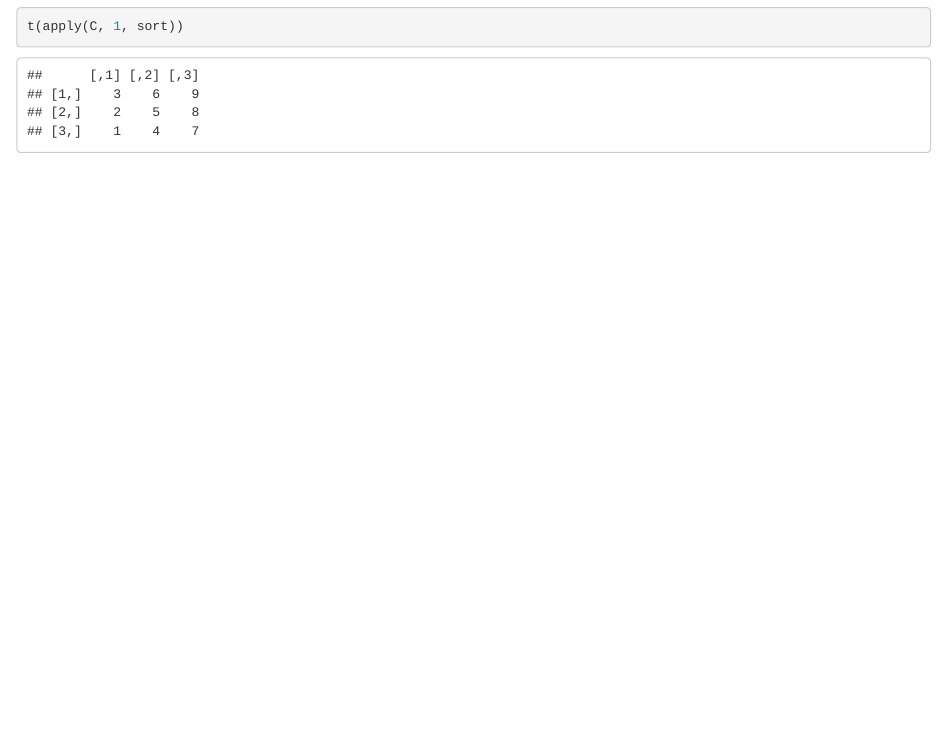
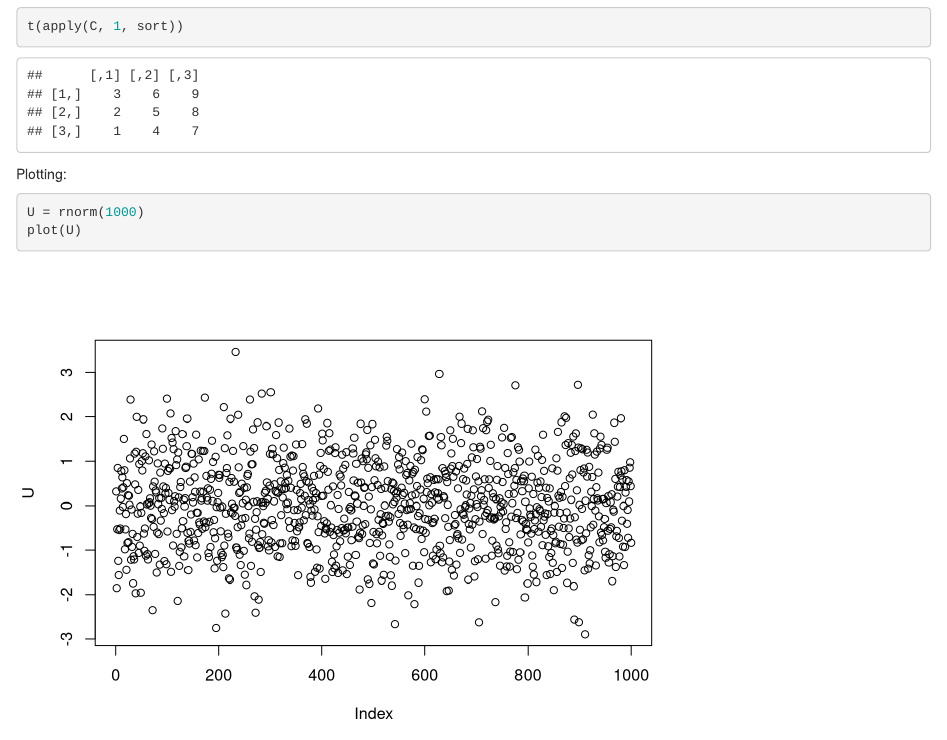
Before and after one commit to Rafsan7238/MAST90105_Labs, an R Markdown document (Lab 1/Lab_Workshop 1.Rmd): the page in a window 1100 px wide, from 5240 px down. Rendered offline with R 4.5, knitr and Pandoc, with nearby package versions; code that draws random numbers runs with fixed seeds of ours; some code elsewhere in the file could not run offline.

Commit message:
Added plots

````diff
--- a/Lab 1/Lab_Workshop 1.Rmd
+++ b/Lab 1/Lab_Workshop 1.Rmd
@@ -133,3 +133,10 @@ apply(C,2,sort)
 apply(C, 1, sort)
 t(apply(C, 1, sort))
 ```
+
+Plotting:
+
+```{r}
+U = rnorm(1000)
+plot(U)
+```
````
